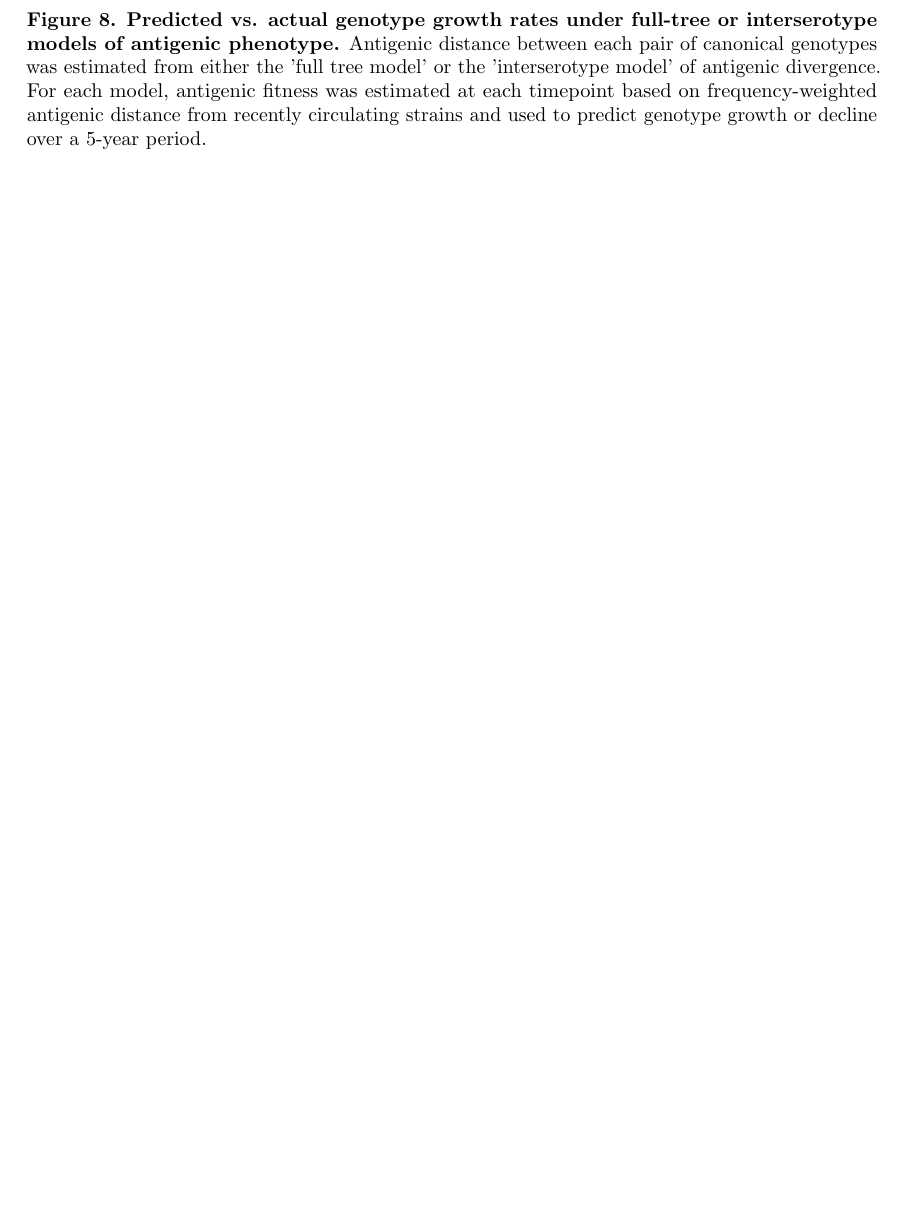
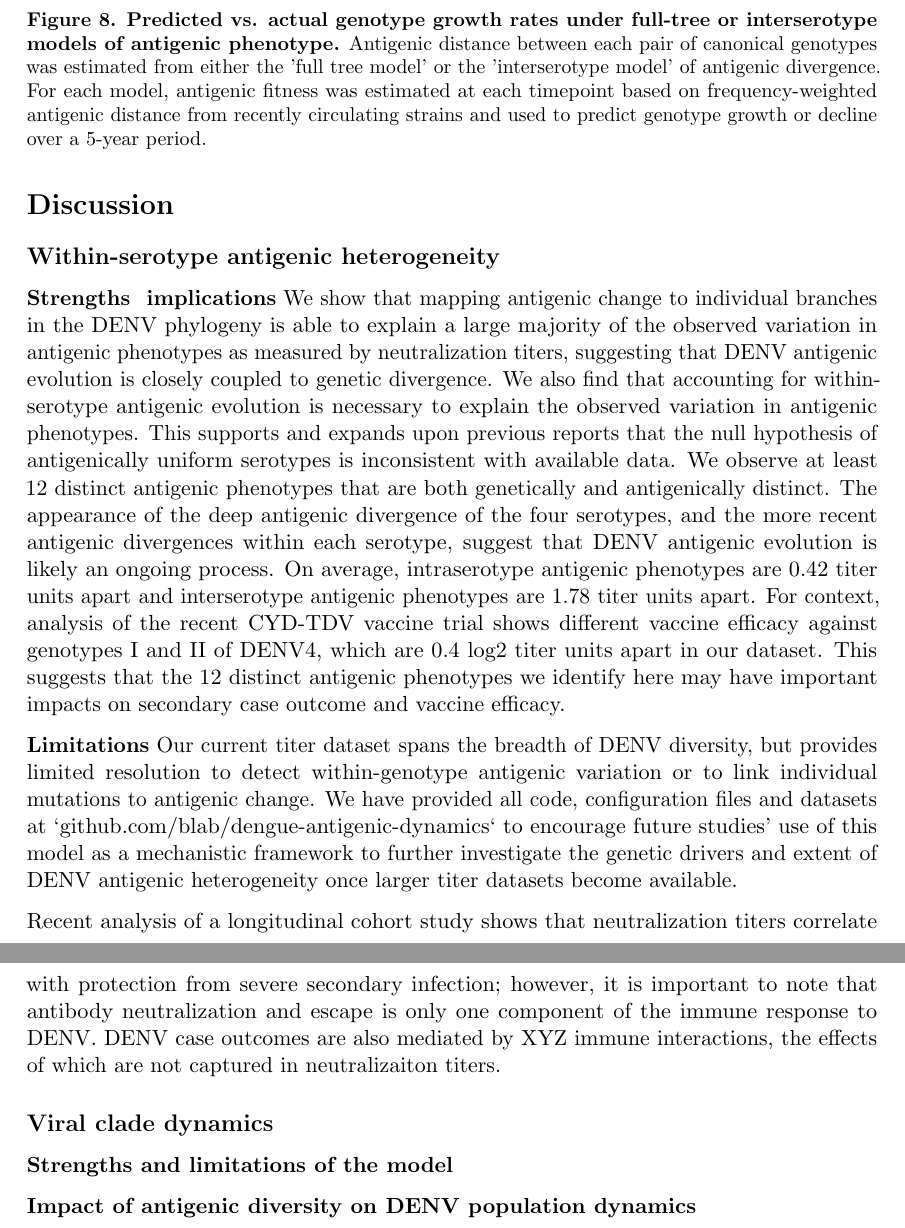
Before and after one commit to blab/dengue-antigenic-dynamics, a LaTeX paper (manuscript/dengue-antigenic-evolution.tex): part of page 11 of 17 before the commit and two parts of pages 11 and 12 of 18 after it, the two joined at a grey line, cut so that both start at the same text, the shorter picture padded with empty space. Compiled offline with pdfLaTeX.

Commit message:
Draft 1st half of discussion

```diff
--- a/manuscript/dengue-antigenic-evolution.tex
+++ b/manuscript/dengue-antigenic-evolution.tex
@@ -316,19 +316,36 @@ Surprisingly, more precise estimates of antigenic distance between genotypes fro
 
 \section*{Discussion}
 
-% Titer model:
-% * Limitations -- data resolution + limit of detection for inferring associated mutations, other sources of antigenic diversity not captured in PRNT50 assays, thresholding + putative underestimation
-% * Strengths -- confirms and expands upon previous reports of within-serotype variation, suggests that clear genetic mechanisms exist, provides a framework for future investigation of driving mutations
+\subsection*{Within-serotype antigenic heterogeneity}
+\textbf{Strengths & implications}
+We show that mapping antigenic change to individual branches in the DENV phylogeny is able to explain a large majority of the observed variation in antigenic phenotypes as measured by neutralization titers, suggesting that DENV antigenic evolution is closely coupled to genetic divergence.
+We also find that accounting for within-serotype antigenic evolution is necessary to explain the observed variation in antigenic phenotypes.
+This supports and expands upon previous reports that the null hypothesis of antigenically uniform serotypes is inconsistent with available data.
+We observe at least 12 distinct antigenic phenotypes that are both genetically and antigenically distinct.
+The appearance of the deep antigenic divergence of the four serotypes, and the more recent antigenic divergences within each serotype, suggest that DENV antigenic evolution is likely an ongoing process.
+On average, intraserotype antigenic phenotypes are 0.42 titer units apart and interserotype antigenic phenotypes are 1.78 titer units apart.
+For context, analysis of the recent CYD-TDV vaccine trial shows different vaccine efficacy against genotypes I and II of DENV4, which are 0.4 log2 titer units apart in our dataset.
+This suggests that the 12 distinct antigenic phenotypes we identify here may have important impacts on secondary case outcome and vaccine efficacy.
 
-% Fitness model:
+\textbf{Limitations}
+Our current titer dataset spans the breadth of DENV diversity, but provides limited resolution to detect within-genotype antigenic variation or to link individual mutations to antigenic change.
+We have provided all code, configuration files and datasets at `github.com/blab/dengue-antigenic-dynamics` to encourage future studies' use of this model as a mechanistic framework to further investigate the genetic drivers and extent of DENV antigenic heterogeneity once larger titer datasets become available.
+
+Recent analysis of a longitudinal cohort study shows that neutralization titers correlate with protection from severe secondary infection; however, it is important to note that antibody neutralization and escape is only one component of the immune response to DENV.
+DENV case outcomes are also mediated by XYZ immune interactions, the effects of which are not captured in neutralizaiton titers.
+
+\subsection*{Viral clade dynamics}
+
+\textbf{Strengths and limitations of the model}
+% enumerate model assumptions
+% possible sampling bias
+
+\textbf{Impact of antigenic diversity on DENV population dynamics}
 % This suggests that although there is strong evidence that genotypes vary in their ability to escape neutralizing antibodies, these differences are subtle enough that they do not impact these broad-scale regional dynamics over time.
-% * Limitations -- enumerate model assumptions, possible sampling bias
-% * Strengths -- directly quantifies the extent to which antigenic novelty drives real-world denv population dynamics, provides a framework for future investigation of other effects of population immunity (e.g., epidemic magnitude)
-% * Context
-% -- null: within-serotype antigenic diversity really doesn't impact regional dynamics. If so, what other dynamics could this impact (e.g., viral fitness advantage, secondary case outcomes, vaccine efficacy)? Do we have reason to believe they impact these finer-scale dynamics? How could future studies address this?
+% directly quantifies the extent to which antigenic novelty drives real-world denv population dynamics, provides a framework for future investigation of other effects of population immunity (e.g., epidemic magnitude)
+
+% null: within-serotype antigenic diversity really doesn't impact regional dynamics. If so, what other dynamics could this impact (e.g., viral fitness advantage, secondary case outcomes, vaccine efficacy)? Do we have reason to believe they impact these finer-scale dynamics? How could future studies address this?
 % However, this does not necessarily imply that these differences do not effect individual secondary case outcomes or finer scale population dynamics that we lack the data to investigate.
-% For context, analysis of the recent CYD-TDV vaccine trial shows different vaccine efficacy against genotypes I and II of DENV4, which are 0.4 log2 titer units apart in our dataset.
-% On average, intraserotype antigenic phenotypes are 0.42 titer units apart; interserotype antigenic phenotypes are 1.78 titer units apart.
 
 % -- alt: this does effect broad population dynamics, but we can't see it because of the limited resolution of both antigenic + strain-specific incidence data
 
```
Also changed, not shown: manuscript/dengue-antigenic-evolution.tex (2 more changed lines).
